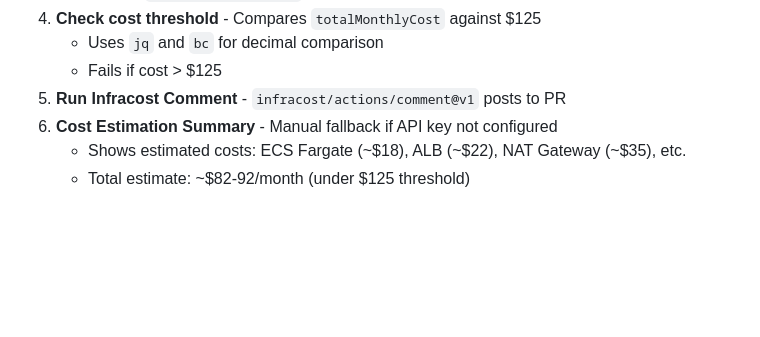
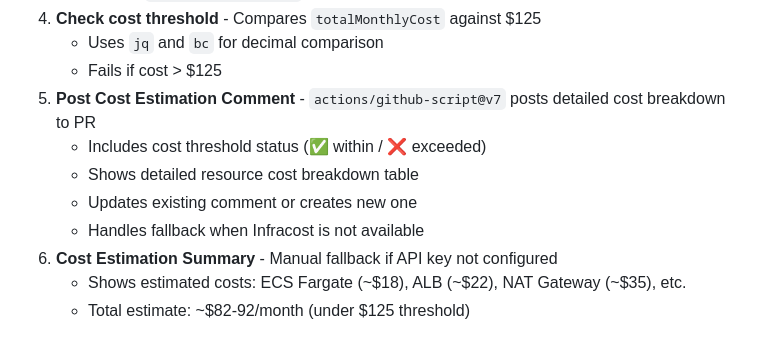
Before and after one commit to kmesiab/concept-model-protein-classifier, a Markdown page: docs/CI.md, the part around the change. GitHub-like rendering; blank space fills up the shorter version.

Commit message:
Update CI documentation to reflect new cost PR comment implementation
Co-authored-by: kmesiab <161768+kmesiab@users.noreply.github.com>

```diff
--- a/docs/CI.md
+++ b/docs/CI.md
@@ -332,7 +332,11 @@ graph LR
 4. **Check cost threshold** - Compares `totalMonthlyCost` against $125
    - Uses `jq` and `bc` for decimal comparison
    - Fails if cost > $125
-5. **Run Infracost Comment** - `infracost/actions/comment@v1` posts to PR
+5. **Post Cost Estimation Comment** - `actions/github-script@v7` posts detailed cost breakdown to PR
+   - Includes cost threshold status (✅ within / ❌ exceeded)
+   - Shows detailed resource cost breakdown table
+   - Updates existing comment or creates new one
+   - Handles fallback when Infracost is not available
 6. **Cost Estimation Summary** - Manual fallback if API key not configured
    - Shows estimated costs: ECS Fargate (~$18), ALB (~$22), NAT Gateway (~$35), etc.
    - Total estimate: ~$82-92/month (under $125 threshold)
```
